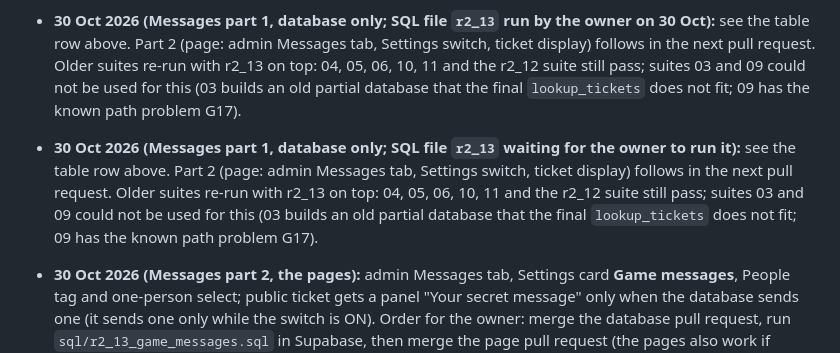
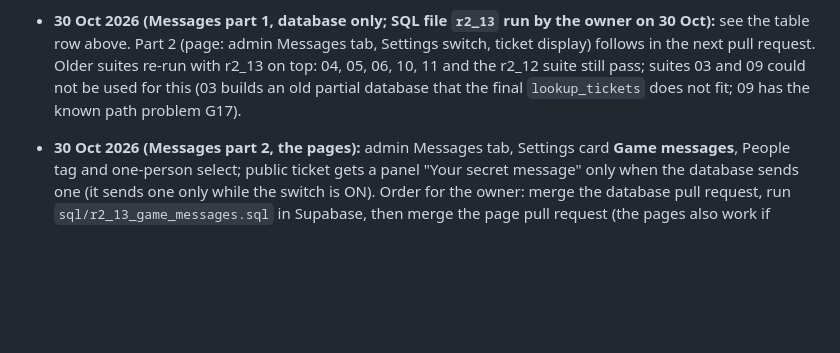
Before and after one commit to rameezmunirrr-gh/ca-meetup-register, a Markdown page: PROJECT_NOTES.md, the part around the change. Rendered like a GitHub page; blank space fills up the shorter version.

Commit message:
Remove duplicate old part-1 note lines
Co-Authored-By: Claude Sonnet 5.5 <noreply@anthropic.com>
Claude-Session: https://claude.ai/code/session_01DA116KxfZmkQAAYiTqYECd

```diff
--- a/PROJECT_NOTES.md
+++ b/PROJECT_NOTES.md
@@ -370,7 +370,6 @@ The owner will say when. When all work is done the owner fixes all settings. In
 - **27 to 28 Oct 2026 (PRs #19 to #28; SQL: `r2_12` only):** docs updated (#19). **Admin restyle** in stages: theme, header, sticky scrolling tabs, Overview cards and full pies (#20); Bookings cards with status chips and search (#21); People cards, collapsible filters, tap-to-call (#22); Settings grid with a jump bar (#23). **Linked data:** preview sheets and the back gesture, booking IDs and names as links, a Present / Not present filter (#24); every Overview and Transfers card opens its list with the working, linked names in Transfers, Feedback, Scan and flags, and a Find box (#25). **Gate flow:** results stay until chosen, Next scan / Home page / Undo, an Admitted list with previews, camera retry (#26); the 2-minute gate undo (#27, with `sql/r2_12_gate_undo.sql`, which the owner ran in Supabase on 28 Oct; recorded in `sql/changes.sql` the same day; a new snapshot is still to be taken: Actions, Database Snapshot, Run workflow). **Gate merged into the staff page:** one login, a Gate tab, gate staff see only the scanner, `/gate/` forwards (#28). Tests after each step: public 101, admin 73, gate 35. Not verified: a real gate account, a real camera scan on the merged page, the admin side of the undo rule, real phones.
 - **29 Oct 2026 (tests only; no page, SQL or database change):** `scratch-db/test_r2_12.py` (56 checks for `gate_undo_checkin`: visitors and non-staff refused, gate inside and after 2 minutes, admin any time, wrong, empty and never-admitted ids, one ticket only, the old `undo_checkin` still admin-only, a same-instant race) and `scratch-db/mutate_r2_12.py` (16 deliberate mistakes, all caught). Database total: 11 suites, 731 checks. Browser suites re-run: public 101, admin 73, gate 35.
 - **30 Oct 2026 (Messages part 1, database only; SQL file `r2_13` run by the owner on 30 Oct):** see the table row above. Part 2 (page: admin Messages tab, Settings switch, ticket display) follows in the next pull request. Older suites re-run with r2_13 on top: 04, 05, 06, 10, 11 and the r2_12 suite still pass; suites 03 and 09 could not be used for this (03 builds an old partial database that the final `lookup_tickets` does not fit; 09 has the known path problem G17).
-- **30 Oct 2026 (Messages part 1, database only; SQL file `r2_13` waiting for the owner to run it):** see the table row above. Part 2 (page: admin Messages tab, Settings switch, ticket display) follows in the next pull request. Older suites re-run with r2_13 on top: 04, 05, 06, 10, 11 and the r2_12 suite still pass; suites 03 and 09 could not be used for this (03 builds an old partial database that the final `lookup_tickets` does not fit; 09 has the known path problem G17).
 - **30 Oct 2026 (Messages part 2, the pages):** admin Messages tab, Settings card **Game messages**, People tag and one-person select; public ticket gets a panel "Your secret message" only when the database sends one (it sends one only while the switch is ON). Order for the owner: merge the database pull request, run `sql/r2_13_game_messages.sql` in Supabase, then merge the page pull request (the pages also work if merged first: the new parts simply stay hidden). Suites: `run_messages.py` 69, `run_gamemsg.py` 23, with `mutate_messages_page.py` (24 of 24) and `mutate_gamemsg.py` (11 of 11). One mutant was left out as equivalent in this browser (splitting emoji by code units: Chromium refuses to measure half an emoji as fitting, so the result is the same; `Array.from` stays as the safe choice).
 - **29 Oct 2026 (public page, part A of the speed work; no SQL):** the Home card is patched in place when live answers arrive (`refreshHome()`), instead of being rebuilt. Measured on the old page: the card faded in 4 times, the logo was replaced and the page jumped to the top. New script `scratch-db/browser/run_startup.py` (12 checks, with a deliberate-mistake control) covers it; the old page fails it, the new one passes. Suites: public 101, admin 73, gate 35, startup 12. Not checked: a real phone.
 - **29 Oct 2026 (public page, part B of the speed work; no SQL; stacked on part A):** the Supabase and QR libraries load `async`, so Home is drawn at once instead of after both download. `db` became a wrapper that waits for the library; the pay screens and the ticket drawing wait for the QR library; the 2.5 s event limit now starts after the library arrives. Simulated slow network: Home visible after 4018 ms (old) versus 23 ms (new). `run_startup.py` now has 29 checks (each rule has a deliberate-mistake control); public 101, admin 73, gate 35. Not checked: real phones or networks, Safari on iPhone, the real Supabase library through the wrapper (the tests use a fake one), a real screenshot upload through the wrapper.
```
Also changed, not shown: HANDOVER_NEXT_SESSION.md (+0 -1 lines).
